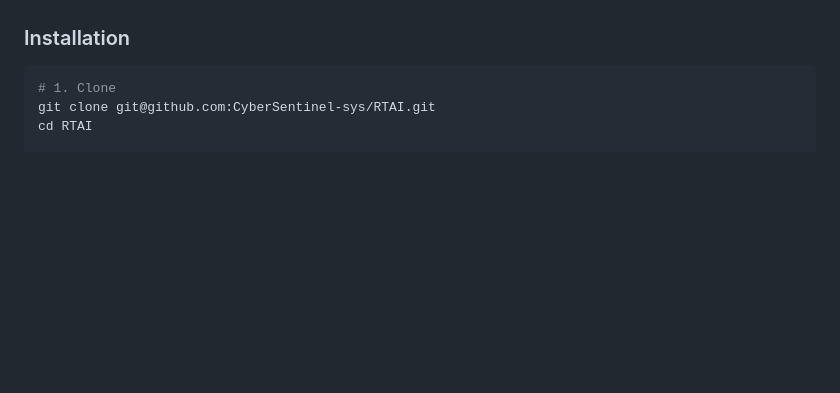
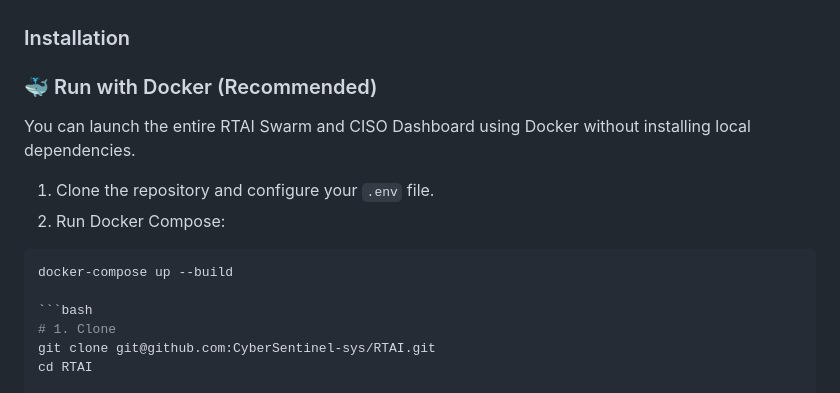
Before and after one commit to CyberSentinel-sys/RTAI, a Markdown page: README.md, the part around the change. Drawn GitHub-style; blank space fills up the shorter version.

Commit message:
Add Docker run instructions to README
Added Docker installation instructions for RTAI.

````diff
--- a/README.md
+++ b/README.md
@@ -104,6 +104,14 @@ All agents share a single `RTAIState` Pydantic model. Findings accumulate across
 - [Tavily API key](https://app.tavily.com) (free tier available)
 
 ### Installation
+
+### 🐳 Run with Docker (Recommended)
+You can launch the entire RTAI Swarm and CISO Dashboard using Docker without installing local dependencies.
+
+1. Clone the repository and configure your `.env` file.
+2. Run Docker Compose:
+```bash
+docker-compose up --build
 
 ```bash
 # 1. Clone
````
